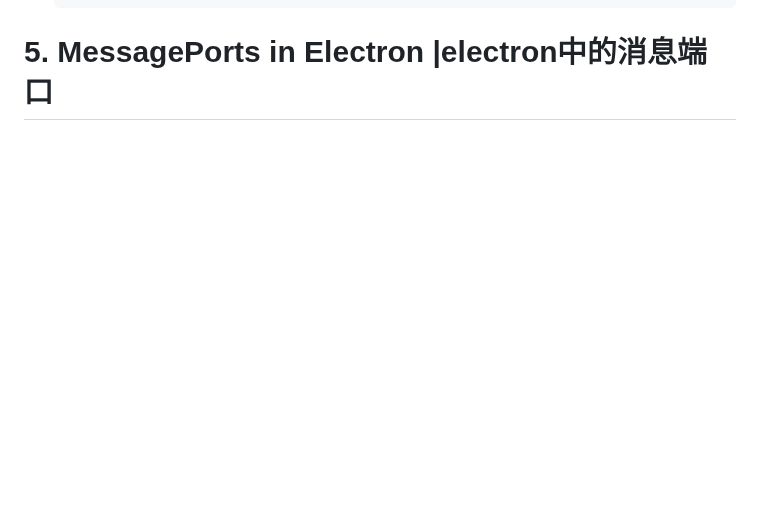
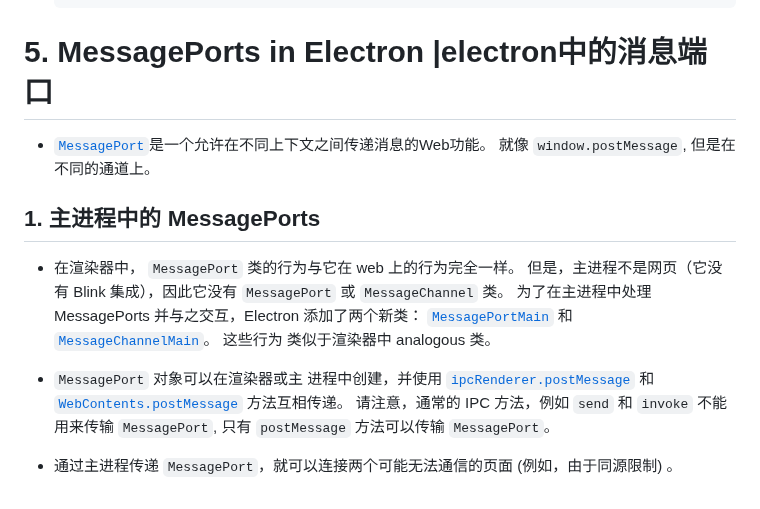
Before and after one commit to lixiaowei11111/electron_doc_learning, a Markdown page: md/005_electron中的流程.md, the part around the change. GitHub-like rendering; blank space fills up the shorter version.

Commit message:
no message

```diff
--- a/md/005_electron中的流程.md
+++ b/md/005_electron中的流程.md
@@ -970,3 +970,13 @@ app.whenReady().then(() => {
 
 
 # 5.  MessagePorts in Electron |electron中的消息端口
+
++ [`MessagePort`](https://developer.mozilla.org/en-US/docs/Web/API/MessagePort)是一个允许在不同上下文之间传递消息的Web功能。 就像 `window.postMessage`, 但是在不同的通道上。
+
+## 1. 主进程中的 MessagePorts
+
++ 在渲染器中， `MessagePort` 类的行为与它在 web 上的行为完全一样。 但是，主进程不是网页（它没有 Blink 集成），因此它没有 `MessagePort` 或 `MessageChannel` 类。 为了在主进程中处理 MessagePorts 并与之交互，Electron 添加了两个新类： [`MessagePortMain`](https://www.electronjs.org/zh/docs/latest/api/message-port-main) 和 [`MessageChannelMain`](https://www.electronjs.org/zh/docs/latest/api/message-channel-main)。 这些行为 类似于渲染器中 analogous 类。
+
++ `MessagePort` 对象可以在渲染器或主 进程中创建，并使用 [`ipcRenderer.postMessage`](https://www.electronjs.org/zh/docs/latest/api/ipc-renderer#ipcrendererpostmessagechannel-message-transfer) 和 [`WebContents.postMessage`](https://www.electronjs.org/zh/docs/latest/api/web-contents#contentspostmessagechannel-message-transfer) 方法互相传递。 请注意，通常的 IPC 方法，例如 `send` 和 `invoke` 不能用来传输 `MessagePort`, 只有 `postMessage` 方法可以传输 `MessagePort`。
+
++ 通过主进程传递 `MessagePort`，就可以连接两个可能无法通信的页面 (例如，由于同源限制) 。
```
